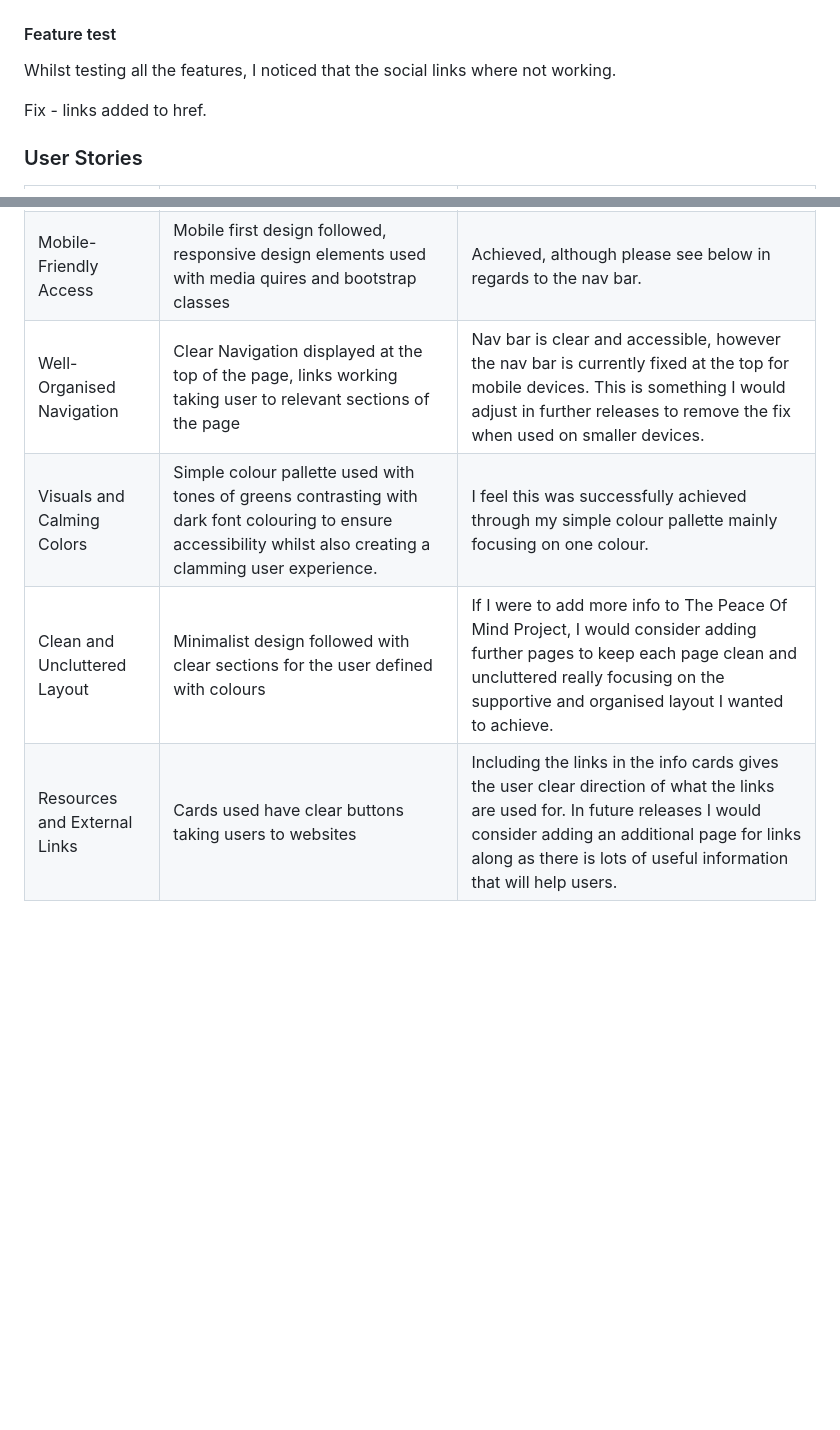
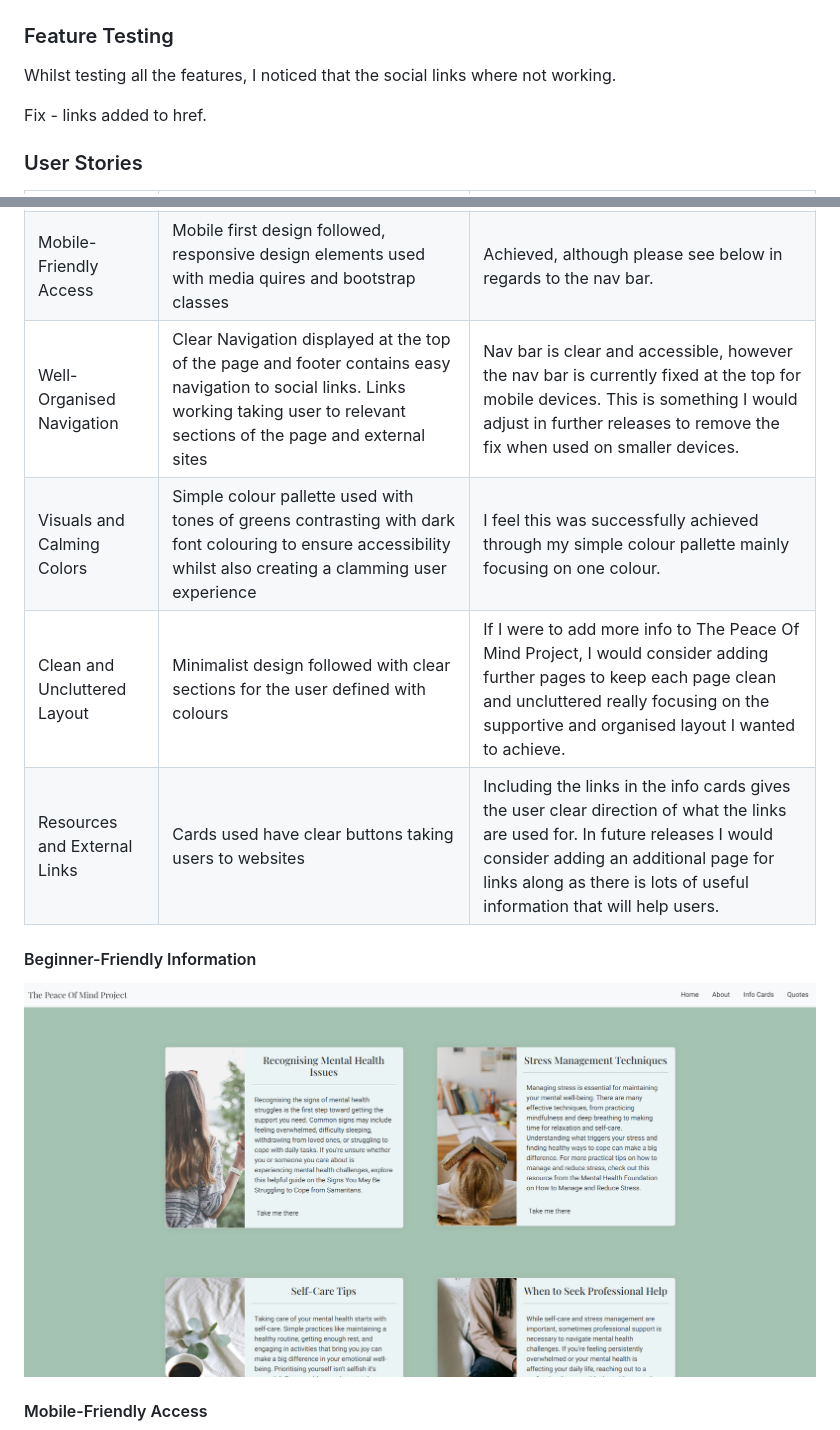
Before and after one commit to ZASamm/the-peace-of-mind-project, a Markdown page: README.md, 2 parts joined by grey strips. Drawn GitHub-style; pictures changed too: assets/images/cards-page.png (added); blank space fills up the shorter version.

Commit message:
update: README images added convaying user stoires reflections. Order updated to move the breif into ux

```diff
--- a/README.md
+++ b/README.md
@@ -136,7 +136,7 @@ I ran both mobile devices and desktop through lighthouse to check for any major
 
 ![lighthouse Mobile result](assets/images/light-house-mobile.png)
 
-#### Feature test
+### Feature Testing
 
 Whilst testing all the features, I noticed that the social links where not working.
 
@@ -148,12 +148,15 @@ Fix - links added to href.
 |---------------|---------------|---------------|
 | Beginner-Friendly Information | Small sippets of digestible information displayed in cards, with straightforward language used | To enhance this further in future I would consider breaking down the topics with bullet points offering clear snapshots of information.
 | Mobile-Friendly Access | Mobile first design followed, responsive design elements used with media quires and bootstrap classes | Achieved, although please see below in regards to the nav bar.
-| Well-Organised Navigation | Clear Navigation displayed at the top of the page, links working taking user to relevant sections of the page | Nav bar is clear and accessible, however the nav bar is currently fixed at the top for mobile devices. This is something I would adjust in further releases to remove the fix when used on smaller devices.
-| Visuals and Calming Colors | Simple colour pallette used with  tones of greens contrasting with dark font colouring to ensure accessibility whilst also creating a clamming user experience. | I feel this was successfully achieved through my simple colour pallette mainly focusing on one colour.
+| Well-Organised Navigation | Clear Navigation displayed at the top of the page and footer contains easy navigation to social links. Links working taking user to relevant sections of the page and external sites | Nav bar is clear and accessible, however the nav bar is currently fixed at the top for mobile devices. This is something I would adjust in further releases to remove the fix when used on smaller devices.
+| Visuals and Calming Colors | Simple colour pallette used with  tones of greens contrasting with dark font colouring to ensure accessibility whilst also creating a clamming user experience | I feel this was successfully achieved through my simple colour pallette mainly focusing on one colour.
 | Clean and Uncluttered Layout | Minimalist design followed with clear sections for the user defined with colours | If I were to add more info to The Peace Of Mind Project, I would consider adding further pages to keep each page clean and uncluttered really focusing on the supportive and organised layout I wanted to achieve.
 | Resources and External Links | Cards used have clear buttons taking users to websites | Including the links in the info cards gives the user clear direction of what the links are used for. In future releases I would consider adding an additional page for links along as there is lots of useful information that will help users.
 
 
+#### Beginner-Friendly Information
 
+![Card Page](assets/images/cards-page.png)
 
+#### Mobile-Friendly Access
 
```
Also changed, not shown: other parts of README.md (+21 -8 lines), assets/images/carousel.png (added), assets/images/clean-layout.png (added), assets/images/drop-down-mobile-small.png (added), assets/images/external-links.png (added), assets/images/landscape-mobile.png (added).
